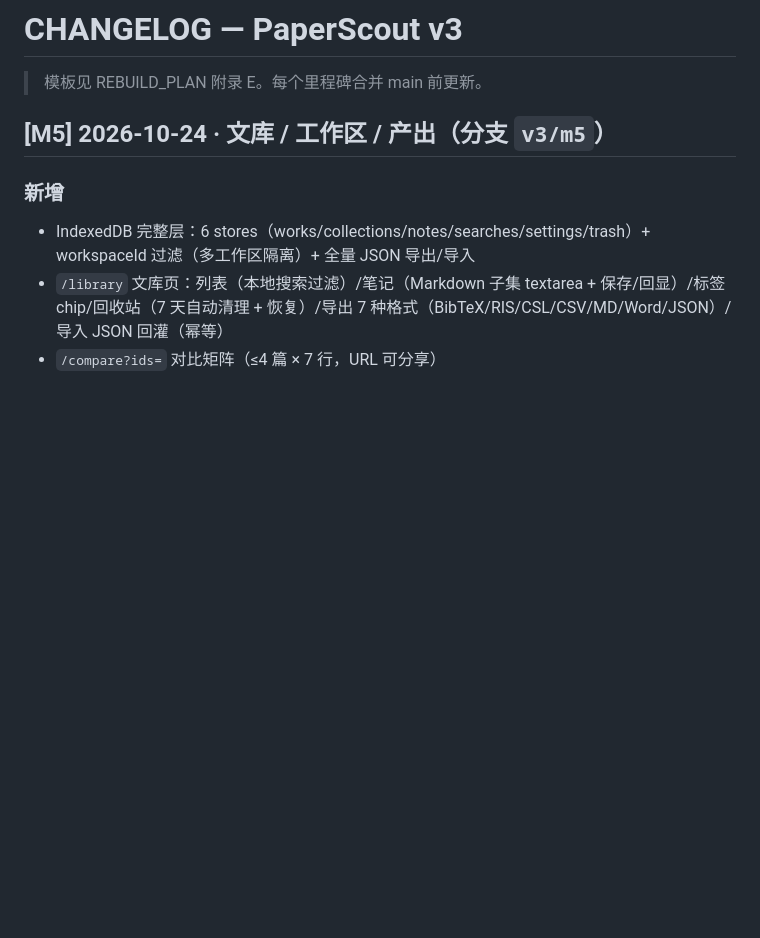
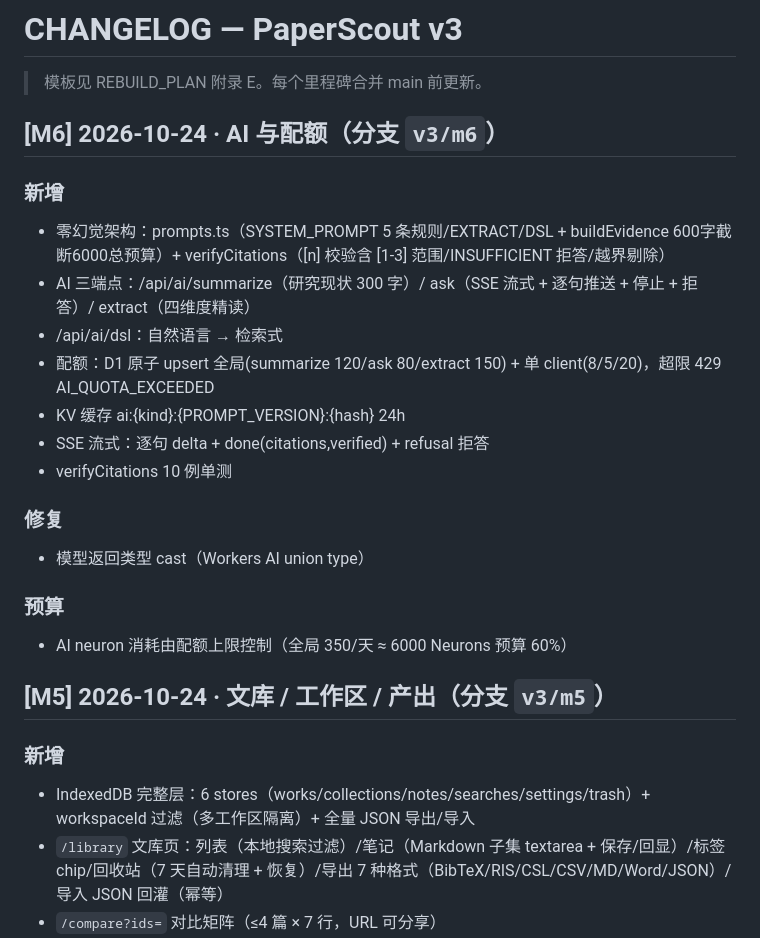
Before and after one commit to Ember1414/Paperscout, a Markdown page: docs/CHANGELOG.md, the part around the change. GitHub-like rendering; blank space fills up the shorter version.

Commit message:
docs(m6): M6 CHANGELOG

```diff
--- a/docs/CHANGELOG.md
+++ b/docs/CHANGELOG.md
@@ -1,6 +1,23 @@
 # CHANGELOG — PaperScout v3
 
 > 模板见 REBUILD_PLAN 附录 E。每个里程碑合并 main 前更新。
+
+## [M6] 2026-10-24 · AI 与配额（分支 `v3/m6`）
+
+### 新增
+- 零幻觉架构：prompts.ts（SYSTEM_PROMPT 5 条规则/EXTRACT/DSL + buildEvidence 600字截断6000总预算）+ verifyCitations（[n] 校验含 [1-3] 范围/INSUFFICIENT 拒答/越界剔除）
+- AI 三端点：/api/ai/summarize（研究现状 300 字）/ ask（SSE 流式 + 逐句推送 + 停止 + 拒答）/ extract（四维度精读）
+- /api/ai/dsl：自然语言 → 检索式
+- 配额：D1 原子 upsert 全局(summarize 120/ask 80/extract 150) + 单 client(8/5/20)，超限 429 AI_QUOTA_EXCEEDED
+- KV 缓存 ai:{kind}:{PROMPT_VERSION}:{hash} 24h
+- SSE 流式：逐句 delta + done(citations,verified) + refusal 拒答
+- verifyCitations 10 例单测
+
+### 修复
+- 模型返回类型 cast（Workers AI union type）
+
+### 预算
+- AI neuron 消耗由配额上限控制（全局 350/天 ≈ 6000 Neurons 预算 60%）
 
 ## [M5] 2026-10-24 · 文库 / 工作区 / 产出（分支 `v3/m5`）
 
```
